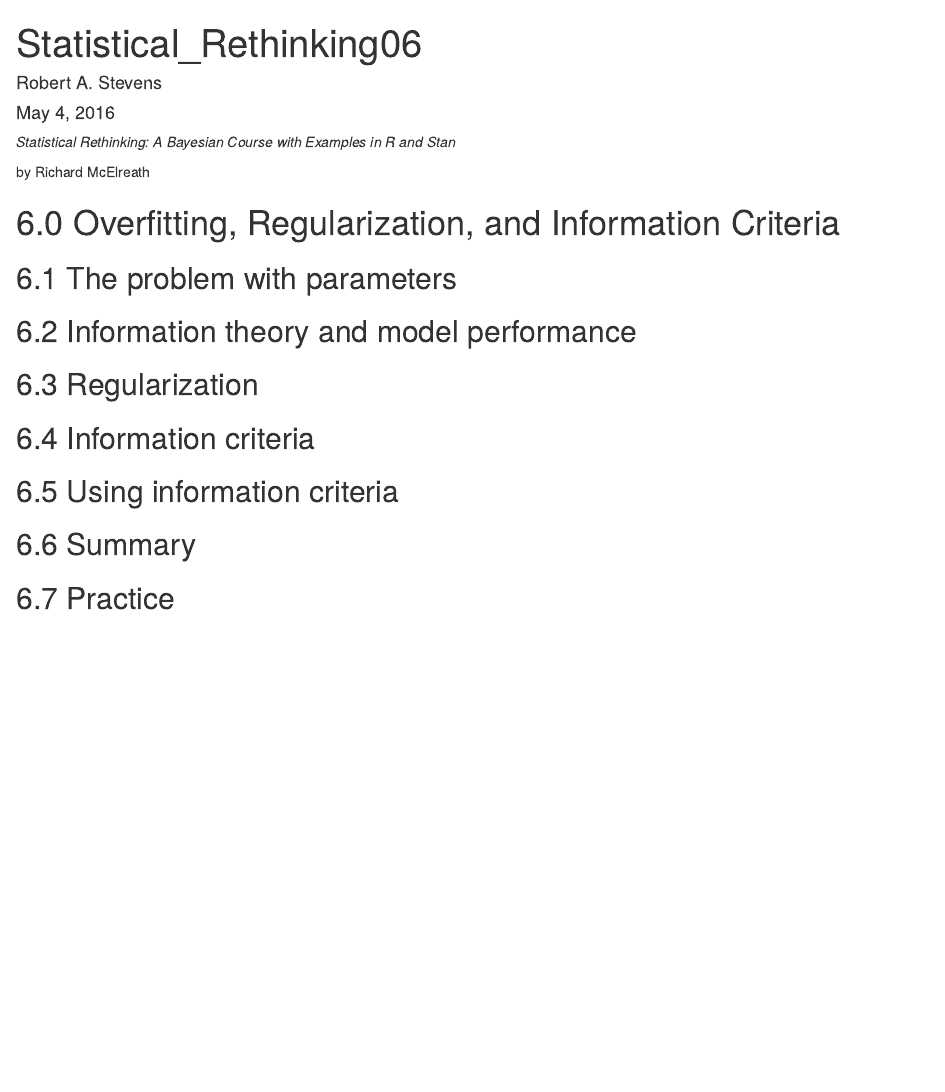
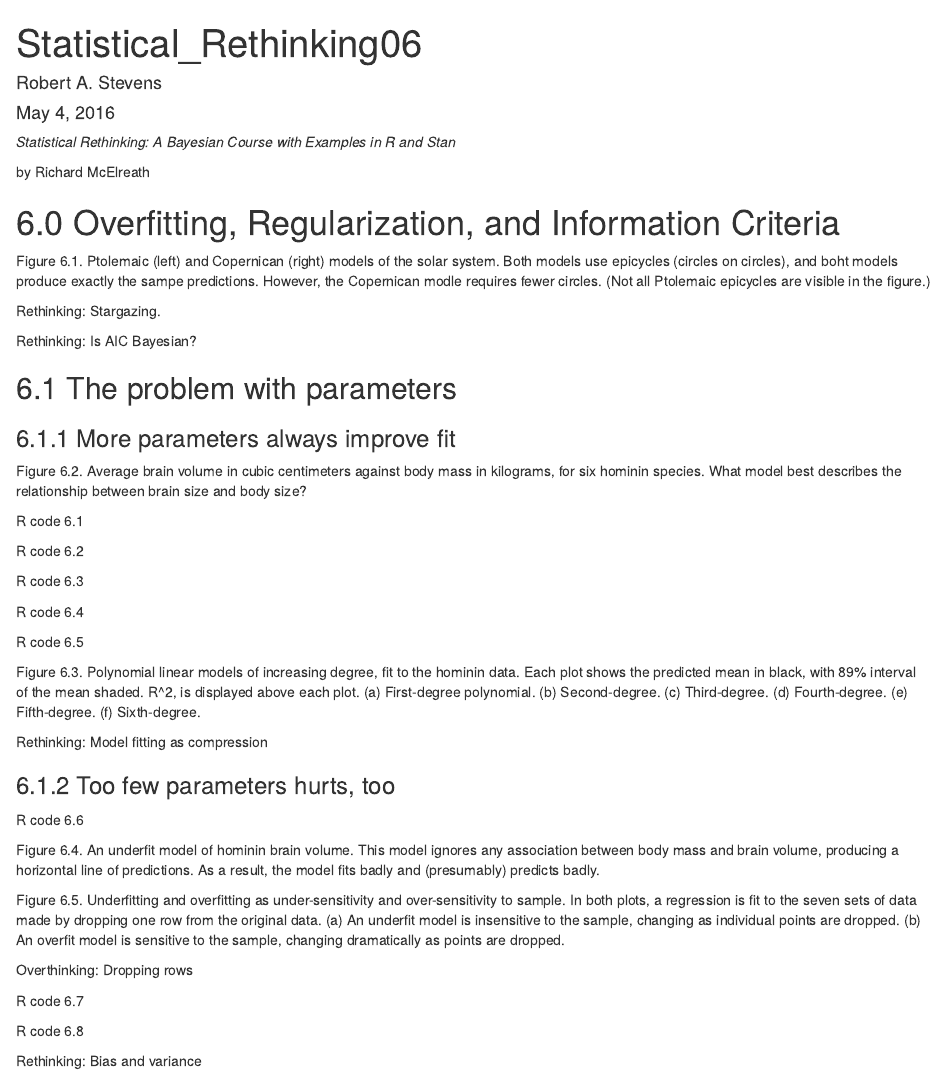
Before and after one commit to wargile/Bayesian, an R Markdown document (Statistical_Rethinking06.Rmd): the page in a window 1100 px wide, from its top. Rendered offline with R 4.5, knitr and Pandoc, with nearby package versions.

Commit message:
Update Statistical_Rethinking06.Rmd

```diff
--- a/Statistical_Rethinking06.Rmd
+++ b/Statistical_Rethinking06.Rmd
@@ -11,7 +11,47 @@ by Richard McElreath
 
 # 6.0 Overfitting, Regularization, and Information Criteria
 
+Figure 6.1. Ptolemaic (left) and Copernican (right) models of the solar system. Both models use epicycles (circles on circles), and boht models produce exactly the sampe predictions. However, the Copernican modle requires fewer circles. (Not all Ptolemaic epicycles are visible in the figure.)
+
+Rethinking: Stargazing.
+
+Rethinking: Is AIC Bayesian?
+
 ## 6.1 The problem with parameters
+
+### 6.1.1 More parameters always improve fit
+
+Figure 6.2. Average brain volume in cubic centimeters against body mass in kilograms, for six hominin species. What model best describes the relationship between brain size and body size?
+
+R code 6.1
+
+R code 6.2
+
+R code 6.3
+
+R code 6.4
+
+R code 6.5
+
+Figure 6.3. Polynomial linear models of increasing degree, fit to the hominin data. Each plot shows the predicted mean in black, with 89% interval of the mean shaded. R^2, is displayed above each plot. (a) First-degree polynomial. (b) Second-degree. (c) Third-degree. (d) Fourth-degree. (e) Fifth-degree. (f) Sixth-degree.
+
+Rethinking: Model fitting as compression
+
+### 6.1.2 Too few parameters hurts, too
+
+R code 6.6
+
+Figure 6.4. An underfit model of hominin brain volume. This model ignores any association between body mass and brain volume, producing a horizontal line of predictions. As a result, the model fits badly and (presumably) predicts badly.
+
+Figure 6.5. Underfitting and overfitting as under-sensitivity and over-sensitivity to sample. In both plots, a regression is fit to the seven sets of data made by dropping one row from the original data. (a) An underfit model is insensitive to the sample, changing as individual points are dropped. (b) An overfit model is sensitive to the sample, changing dramatically as points are dropped.
+
+Overthinking: Dropping rows
+
+R code 6.7
+
+R code 6.8
+
+Rethinking: Bias and variance
 
 ## 6.2 Information theory and model performance
 
```
